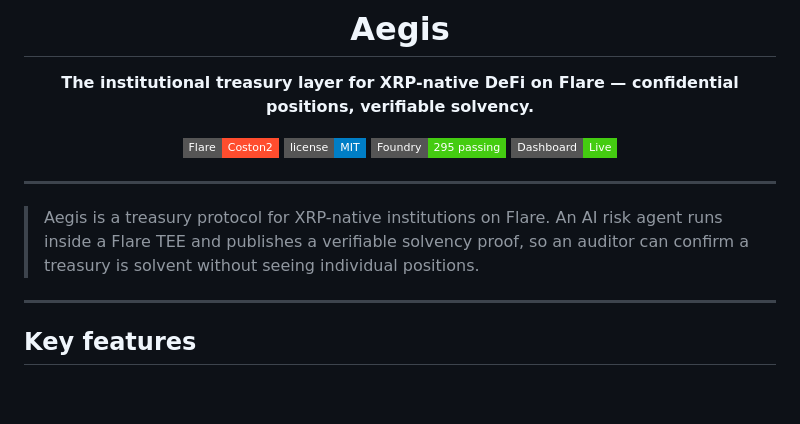
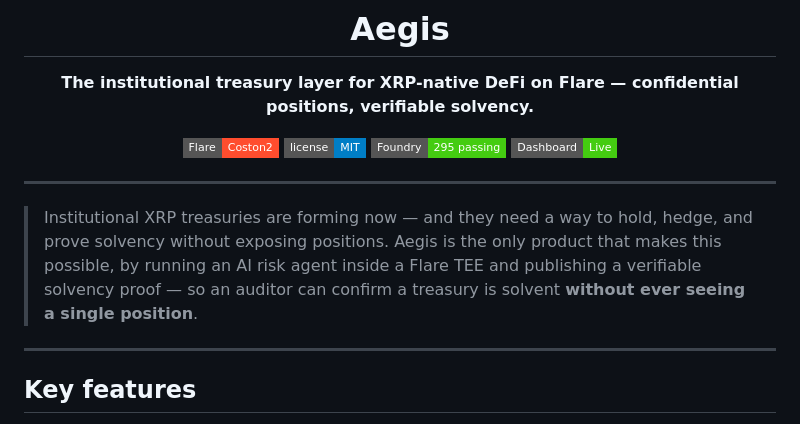
Before and after one commit to sodiq-code/aegis, a Markdown page: README.md, the part around the change. Rendered like a GitHub page; badges without logos; blank space fills up the shorter version.

Commit message:
docs(readme): restore thesis statement in opening section

```diff
--- a/README.md
+++ b/README.md
@@ -13,7 +13,7 @@
 
 ---
 
-> Aegis is a treasury protocol for XRP-native institutions on Flare. An AI risk agent runs inside a Flare TEE and publishes a verifiable solvency proof, so an auditor can confirm a treasury is solvent without seeing individual positions.
+> Institutional XRP treasuries are forming now — and they need a way to hold, hedge, and prove solvency without exposing positions. Aegis is the only product that makes this possible, by running an AI risk agent inside a Flare TEE and publishing a verifiable solvency proof — so an auditor can confirm a treasury is solvent **without ever seeing a single position**.
 
 ---
 
```
